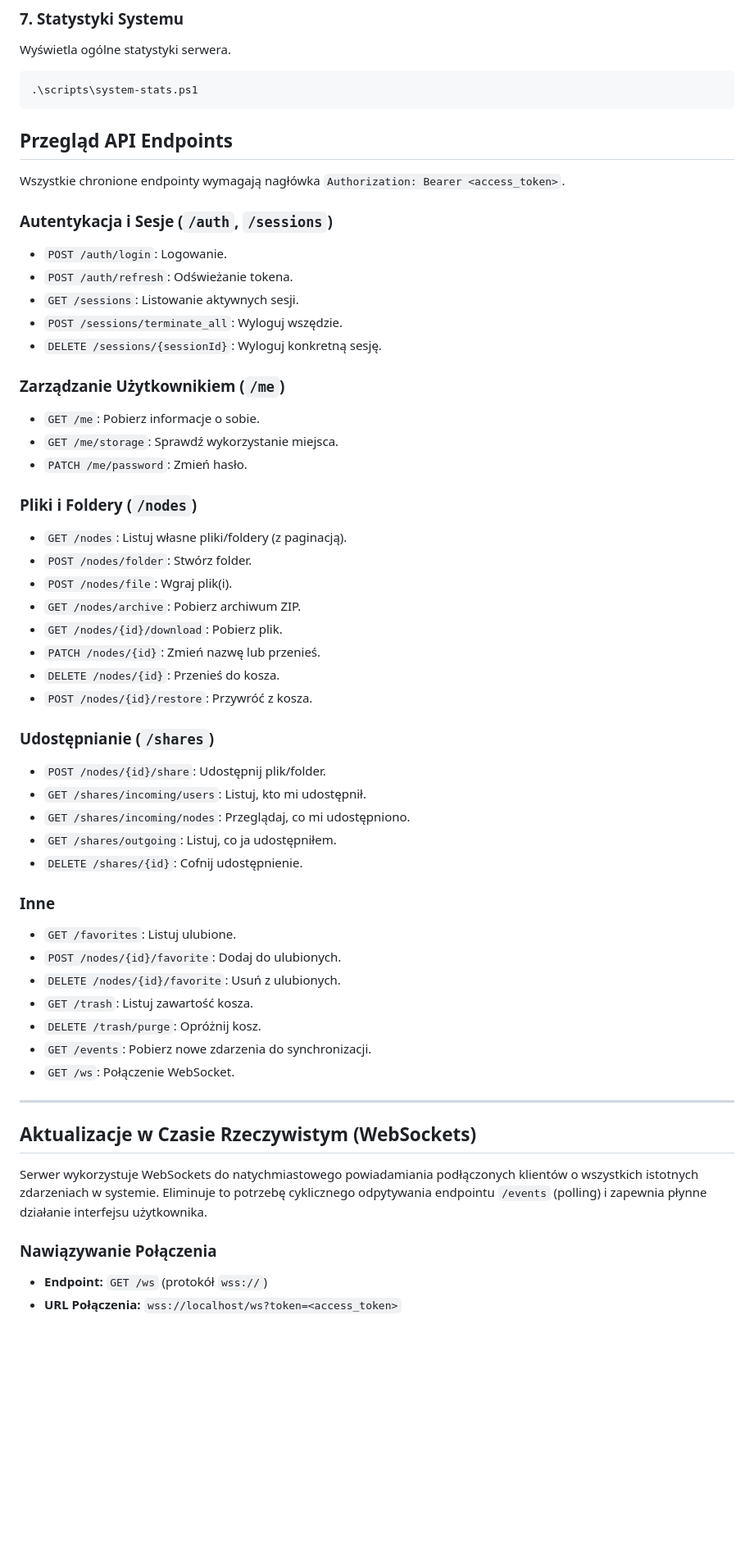
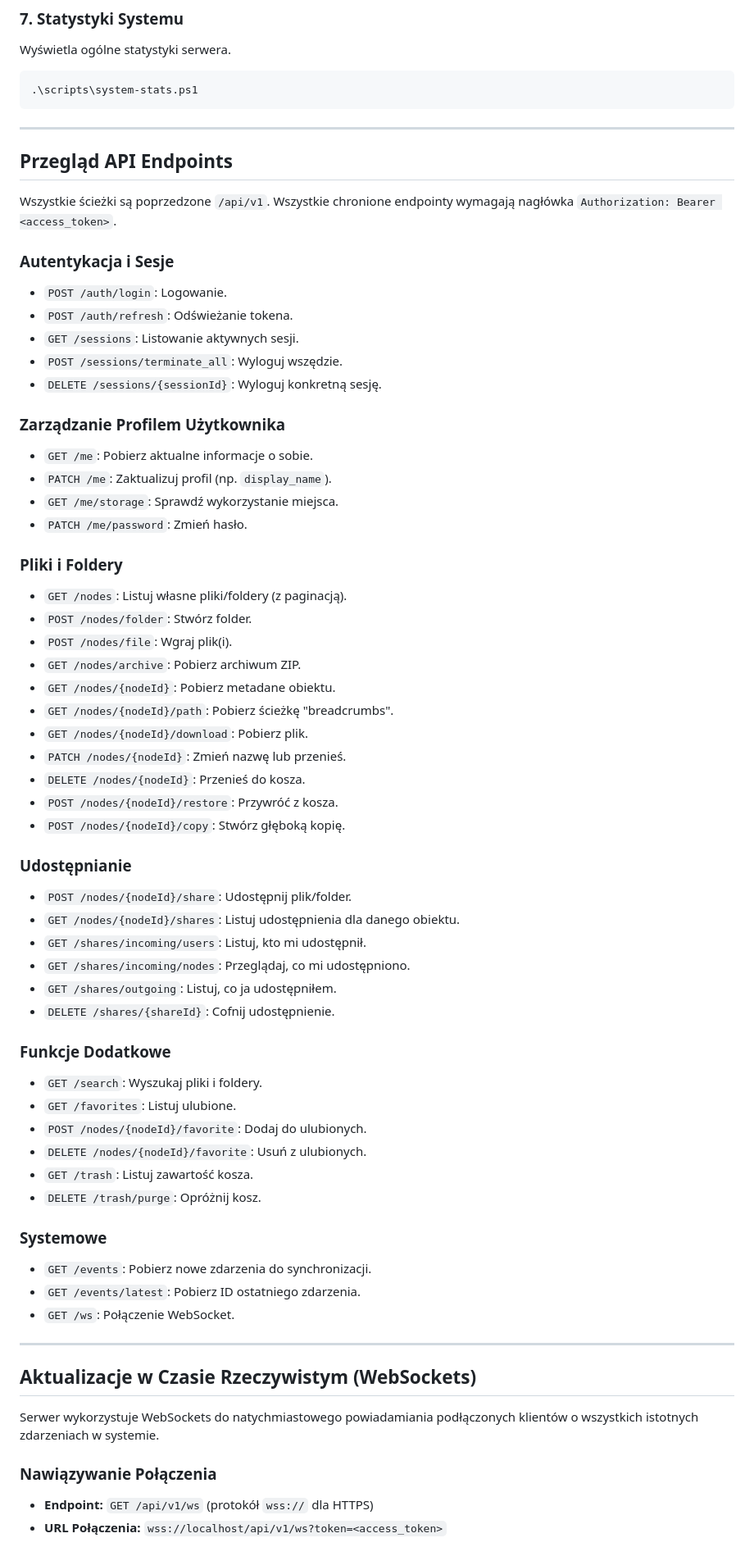
Before and after one commit to Psisco-yes/file-server-api-backend, a Markdown page: README.md, the part around the change printed below. Shown: that part at 82% size. Rendered like a GitHub page; blank space fills up the shorter version.

````diff
--- a/README.md
+++ b/README.md
@@ -106,56 +170,67 @@ Wyświetla ogólne statystyki serwera.
 .\scripts\system-stats.ps1
 ```
 
+---
+
 ## Przegląd API Endpoints
 
-Wszystkie chronione endpointy wymagają nagłówka `Authorization: Bearer <access_token>`.
+Wszystkie ścieżki są poprzedzone `/api/v1`. Wszystkie chronione endpointy wymagają nagłówka `Authorization: Bearer <access_token>`.
 
-### Autentykacja i Sesje (`/auth`, `/sessions`)
+### Autentykacja i Sesje
 - `POST /auth/login`: Logowanie.
 - `POST /auth/refresh`: Odświeżanie tokena.
 - `GET /sessions`: Listowanie aktywnych sesji.
 - `POST /sessions/terminate_all`: Wyloguj wszędzie.
 - `DELETE /sessions/{sessionId}`: Wyloguj konkretną sesję.
 
-### Zarządzanie Użytkownikiem (`/me`)
-- `GET /me`: Pobierz informacje o sobie.
+### Zarządzanie Profilem Użytkownika
+- `GET /me`: Pobierz aktualne informacje o sobie.
+- `PATCH /me`: Zaktualizuj profil (np. `display_name`).
 - `GET /me/storage`: Sprawdź wykorzystanie miejsca.
 - `PATCH /me/password`: Zmień hasło.
 
-### Pliki i Foldery (`/nodes`)
+### Pliki i Foldery
 - `GET /nodes`: Listuj własne pliki/foldery (z paginacją).
 - `POST /nodes/folder`: Stwórz folder.
 - `POST /nodes/file`: Wgraj plik(i).
 - `GET /nodes/archive`: Pobierz archiwum ZIP.
-- `GET /nodes/{id}/download`: Pobierz plik.
-- `PATCH /nodes/{id}`: Zmień nazwę lub przenieś.
-- `DELETE /nodes/{id}`: Przenieś do kosza.
-- `POST /nodes/{id}/restore`: Przywróć z kosza.
+- `GET /nodes/{nodeId}`: Pobierz metadane obiektu.
+- `GET /nodes/{nodeId}/path`: Pobierz ścieżkę "breadcrumbs".
+- `GET /nodes/{nodeId}/download`: Pobierz plik.
+- `PATCH /nodes/{nodeId}`: Zmień nazwę lub przenieś.
+- `DELETE /nodes/{nodeId}`: Przenieś do kosza.
+- `POST /nodes/{nodeId}/restore`: Przywróć z kosza.
+- `POST /nodes/{nodeId}/copy`: Stwórz głęboką kopię.
 
-### Udostępnianie (`/shares`)
-- `POST /nodes/{id}/share`: Udostępnij plik/folder.
+### Udostępnianie
+- `POST /nodes/{nodeId}/share`: Udostępnij plik/folder.
+- `GET /nodes/{nodeId}/shares`: Listuj udostępnienia dla danego obiektu.
 - `GET /shares/incoming/users`: Listuj, kto mi udostępnił.
 - `GET /shares/incoming/nodes`: Przeglądaj, co mi udostępniono.
 - `GET /shares/outgoing`: Listuj, co ja udostępniłem.
-- `DELETE /shares/{id}`: Cofnij udostępnienie.
+- `DELETE /shares/{shareId}`: Cofnij udostępnienie.
 
-### Inne
+### Funkcje Dodatkowe
+- `GET /search`: Wyszukaj pliki i foldery.
 - `GET /favorites`: Listuj ulubione.
-- `POST /nodes/{id}/favorite`: Dodaj do ulubionych.
-- `DELETE /nodes/{id}/favorite`: Usuń z ulubionych.
+- `POST /nodes/{nodeId}/favorite`: Dodaj do ulubionych.
+- `DELETE /nodes/{nodeId}/favorite`: Usuń z ulubionych.
 - `GET /trash`: Listuj zawartość kosza.
 - `DELETE /trash/purge`: Opróżnij kosz.
+
+### Systemowe
 - `GET /events`: Pobierz nowe zdarzenia do synchronizacji.
+- `GET /events/latest`: Pobierz ID ostatniego zdarzenia.
 - `GET /ws`: Połączenie WebSocket.
 
 ---
 
 ## Aktualizacje w Czasie Rzeczywistym (WebSockets)
 
-Serwer wykorzystuje WebSockets do natychmiastowego powiadamiania podłączonych klientów o wszystkich istotnych zdarzeniach w systemie. Eliminuje to potrzebę cyklicznego odpytywania endpointu `/events` (polling) i zapewnia płynne działanie interfejsu użytkownika.
+Serwer wykorzystuje WebSockets do natychmiastowego powiadamiania podłączonych klientów o wszystkich istotnych zdarzeniach w systemie.
 
 ### Nawiązywanie Połączenia
 
-- **Endpoint:** `GET /ws` (protokół `wss://`)
-- **URL Połączenia:** `wss://localhost/ws?token=<access_token>`
+- **Endpoint:** `GET /api/v1/ws` (protokół `wss://` dla HTTPS)
+- **URL Połączenia:** `wss://localhost/api/v1/ws?token=<access_token>`
 
````
Also changed, not shown: other parts of README.md (+99 -62 lines).
